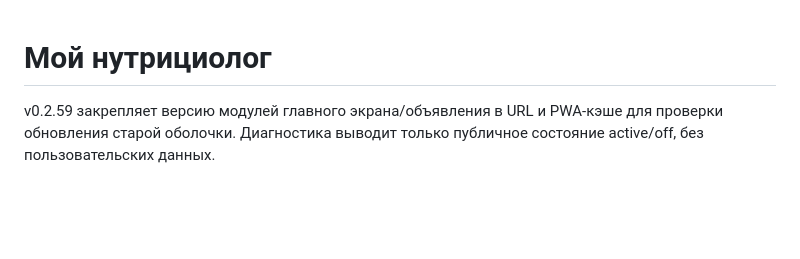
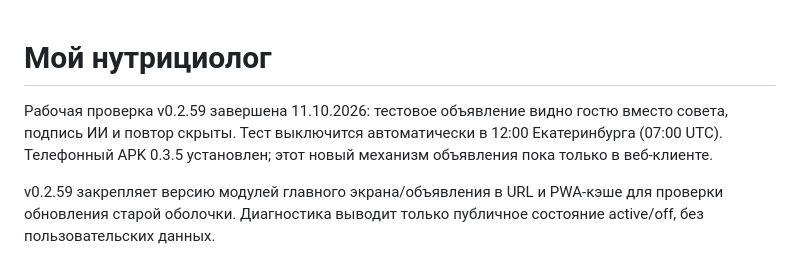
Before and after one commit to phazz1980/nutriciolog, a Markdown page: README.md, the part around the change. Drawn GitHub-style; blank space fills up the shorter version.

```diff
--- a/README.md
+++ b/README.md
@@ -1,4 +1,6 @@
 # Мой нутрициолог
+
+Рабочая проверка v0.2.59 завершена 11.10.2026: тестовое объявление видно гостю вместо совета, подпись ИИ и повтор скрыты. Тест выключится автоматически в 12:00 Екатеринбурга (07:00 UTC). Телефонный APK 0.3.5 установлен; этот новый механизм объявления пока только в веб-клиенте.
 
 v0.2.59 закрепляет версию модулей главного экрана/объявления в URL и PWA-кэше для проверки обновления старой оболочки. Диагностика выводит только публичное состояние active/off, без пользовательских данных.
 
```
Also changed, not shown: PROJECT_STATUS.md (+4 -0 lines), ROADMAP.md (+2 -0 lines).
